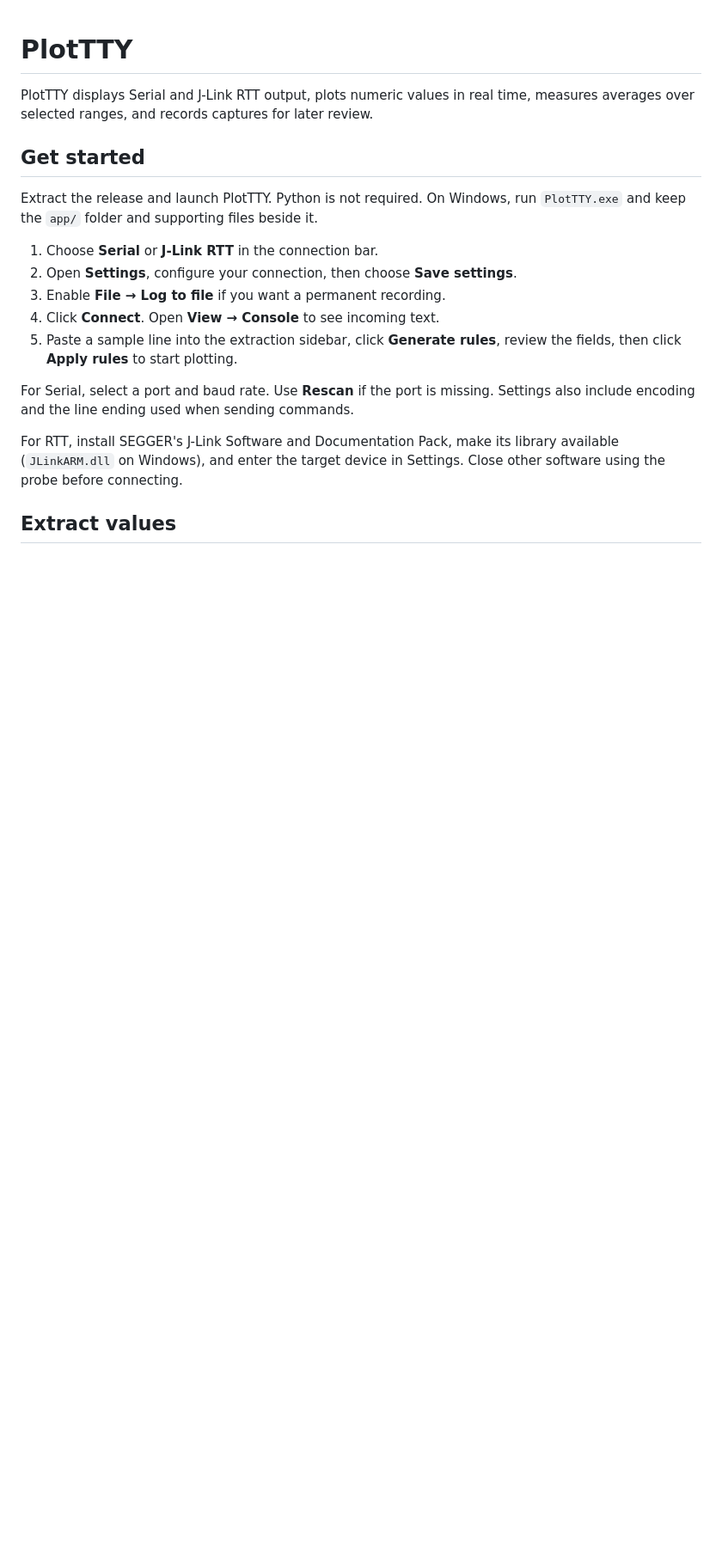
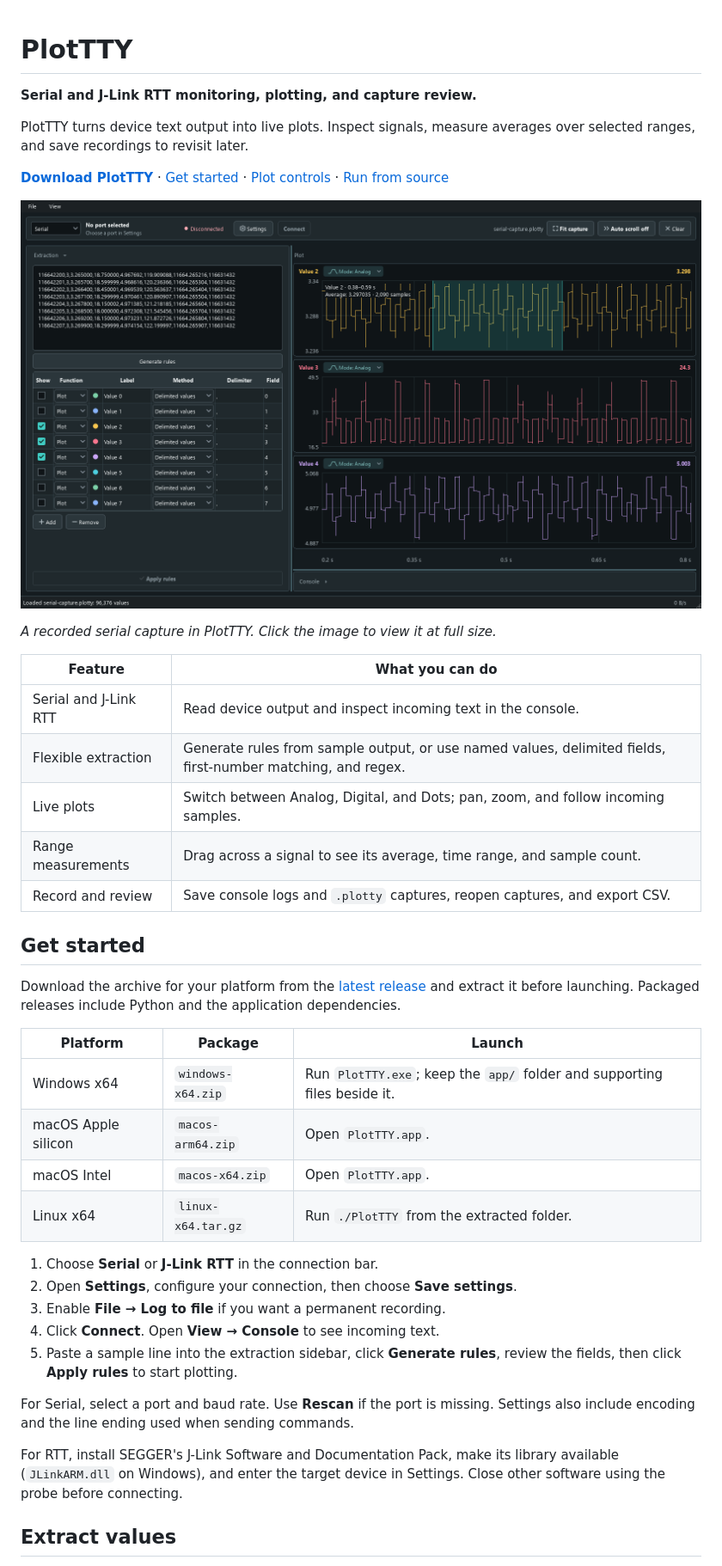
Before and after one commit to krupis/PlotTTY, a Markdown page: README.md, the part around the change. Shown at 86% size. Drawn GitHub-style; pictures changed too: docs/images/plottty-capture.png (added); blank space fills up the shorter version.

```diff
--- a/README.md
+++ b/README.md
@@ -1,12 +1,37 @@
 # PlotTTY
 
-PlotTTY displays Serial and J-Link RTT output, plots numeric values in real time,
-measures averages over selected ranges, and records captures for later review.
+**Serial and J-Link RTT monitoring, plotting, and capture review.**
+
+PlotTTY turns device text output into live plots. Inspect signals, measure averages
+over selected ranges, and save recordings to revisit later.
+
+[**Download PlotTTY**](https://github.com/krupis/QT_PlotTTY/releases/latest)
+· [Get started](#get-started) · [Plot controls](#use-the-plots) · [Run from source](#run-from-source)
+
+[![PlotTTY showing extraction rules, three plotted signals, and a selected range with its average](docs/images/plottty-capture.png)](docs/images/plottty-capture.png)
+
+*A recorded serial capture in PlotTTY. Click the image to view it at full size.*
+
+| Feature | What you can do |
+| --- | --- |
+| Serial and J-Link RTT | Read device output and inspect incoming text in the console. |
+| Flexible extraction | Generate rules from sample output, or use named values, delimited fields, first-number matching, and regex. |
+| Live plots | Switch between Analog, Digital, and Dots; pan, zoom, and follow incoming samples. |
+| Range measurements | Drag across a signal to see its average, time range, and sample count. |
+| Record and review | Save console logs and `.plotty` captures, reopen captures, and export CSV. |
 
 ## Get started
 
-Extract the release and launch PlotTTY. Python is not required. On Windows,
-run `PlotTTY.exe` and keep the `app/` folder and supporting files beside it.
+Download the archive for your platform from the
+[latest release](https://github.com/krupis/QT_PlotTTY/releases/latest) and extract it
+before launching. Packaged releases include Python and the application dependencies.
+
+| Platform | Package | Launch |
+| --- | --- | --- |
+| Windows x64 | `windows-x64.zip` | Run `PlotTTY.exe`; keep the `app/` folder and supporting files beside it. |
+| macOS Apple silicon | `macos-arm64.zip` | Open `PlotTTY.app`. |
+| macOS Intel | `macos-x64.zip` | Open `PlotTTY.app`. |
+| Linux x64 | `linux-x64.tar.gz` | Run `./PlotTTY` from the extracted folder. |
 
 1. Choose **Serial** or **J-Link RTT** in the connection bar.
 2. Open **Settings**, configure your connection, then choose **Save settings**.
```
